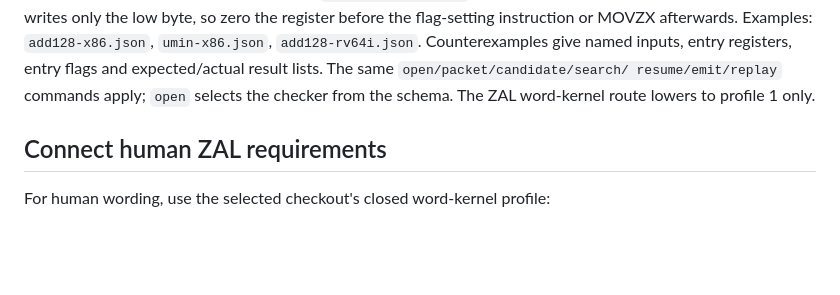
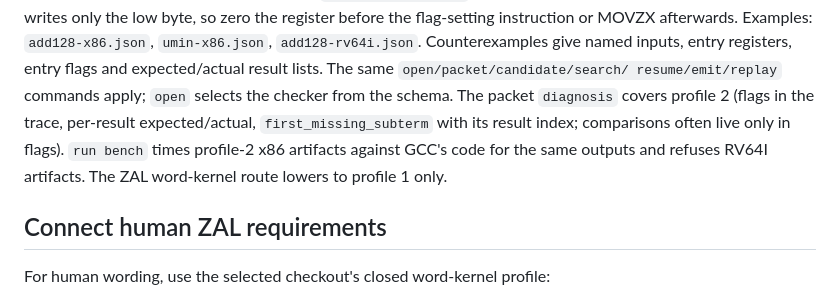
Before and after one commit to TheDarkLightX/ZenoFCIS, a Markdown page: skills/zenofcis-machine-code/SKILL.md, the part around the change. GitHub-like rendering; blank space fills up the shorter version.

```diff
--- a/skills/zenofcis-machine-code/SKILL.md
+++ b/skills/zenofcis-machine-code/SKILL.md
@@ -36,6 +36,10 @@ instruction or MOVZX afterwards. Examples: `add128-x86.json`, `umin-x86.json`,
 `add128-rv64i.json`. Counterexamples give named inputs, entry registers, entry
 flags and expected/actual result lists. The same `open/packet/candidate/search/
 resume/emit/replay` commands apply; `open` selects the checker from the schema.
+The packet `diagnosis` covers profile 2 (flags in the trace, per-result
+expected/actual, `first_missing_subterm` with its result index; comparisons
+often live only in flags). `run bench` times profile-2 x86 artifacts against
+GCC's code for the same outputs and refuses RV64I artifacts.
 The ZAL word-kernel route lowers to profile 1 only.
 
 ## Connect human ZAL requirements
```
Also changed, not shown: docs/MACHINE_CODE_SYNTHESIS_27.md (+30 -3 lines).
